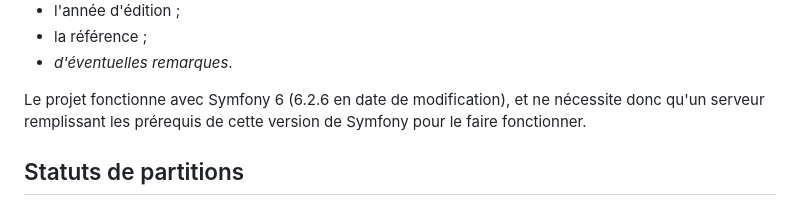
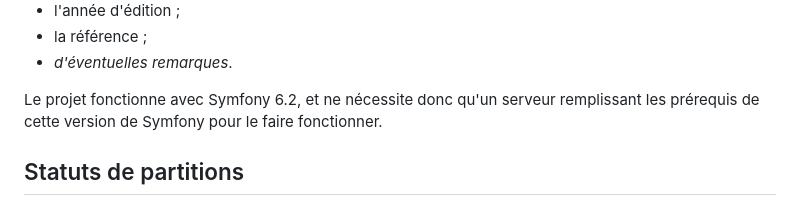
Before and after one commit to Ymox/instrum-partitions, a Markdown page: README.md, the part around the change. GitHub-like rendering.

Commit message:
Version de Symfony dans le readme

```diff
--- a/README.md
+++ b/README.md
@@ -42,7 +42,7 @@ Actuellement, le projet permet donc de saisir des partitions en renseignant :
 - la référence ;
 - _d'éventuelles remarques_.
 
-Le projet fonctionne avec Symfony 6 (6.2.6 en date de modification), et ne nécessite donc qu'un serveur remplissant les prérequis de cette version de Symfony pour le faire fonctionner.
+Le projet fonctionne avec Symfony 6.2, et ne nécessite donc qu'un serveur remplissant les prérequis de cette version de Symfony pour le faire fonctionner.
 
 ## Statuts de partitions
 
```
